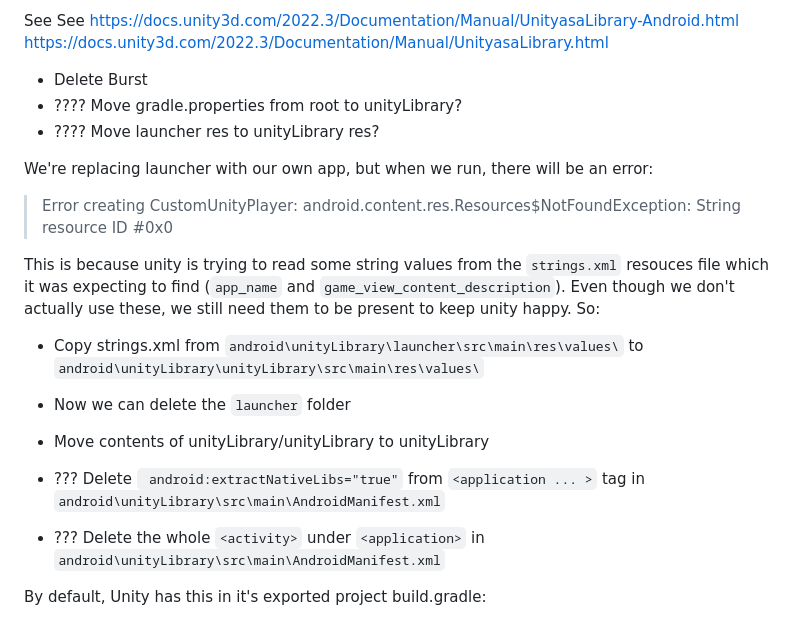
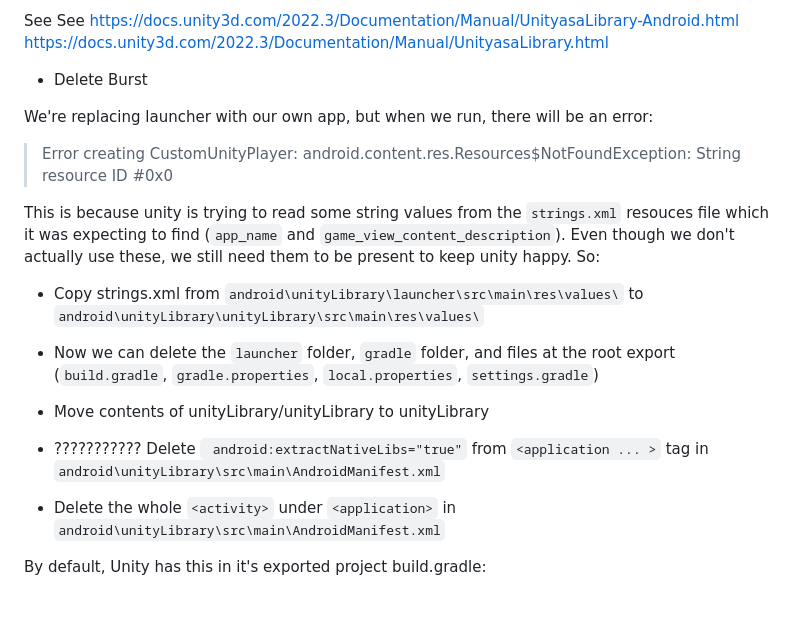
Before and after one commit to learntoflutter/flutter_embed_unity, a Markdown page: flutter_embed_unity/README.md, the part around the change. Drawn GitHub-style.

Commit message:
build instructions

```diff
--- a/flutter_embed_unity/README.md
+++ b/flutter_embed_unity/README.md
@@ -45,8 +45,6 @@ https://docs.unity3d.com/2022.3/Documentation/Manual/UnityasaLibrary.html
 
 
 - Delete Burst
-- ???? Move gradle.properties from root to unityLibrary?
-- ???? Move launcher res to unityLibrary res?
 
 
 We're replacing launcher with our own app, but when we run, there will be an error:
@@ -56,12 +54,12 @@ We're replacing launcher with our own app, but when we run, there will be an err
 This is because unity is trying to read some string values from the `strings.xml` resouces file which it was expecting to find (`app_name` and `game_view_content_description`). Even though we don't actually use these, we still need them to be present to keep unity happy. So:
 
 - Copy strings.xml from `android\unityLibrary\launcher\src\main\res\values\` to `android\unityLibrary\unityLibrary\src\main\res\values\`
-- Now we can delete the `launcher` folder
+- Now we can delete the `launcher` folder, `gradle` folder, and files at the root export (`build.gradle`, `gradle.properties`, `local.properties`, `settings.gradle`)
 
 
 - Move contents of unityLibrary/unityLibrary to unityLibrary
-- ??? Delete ` android:extractNativeLibs="true"` from `<application ... >` tag in `android\unityLibrary\src\main\AndroidManifest.xml`
-- ??? Delete the whole `<activity>` under `<application>` in `android\unityLibrary\src\main\AndroidManifest.xml`
+- ??????????? Delete ` android:extractNativeLibs="true"` from `<application ... >` tag in `android\unityLibrary\src\main\AndroidManifest.xml`
+- Delete the whole `<activity>` under `<application>` in `android\unityLibrary\src\main\AndroidManifest.xml`
 
 By default, Unity has this in it's exported project build.gradle:
 
```
